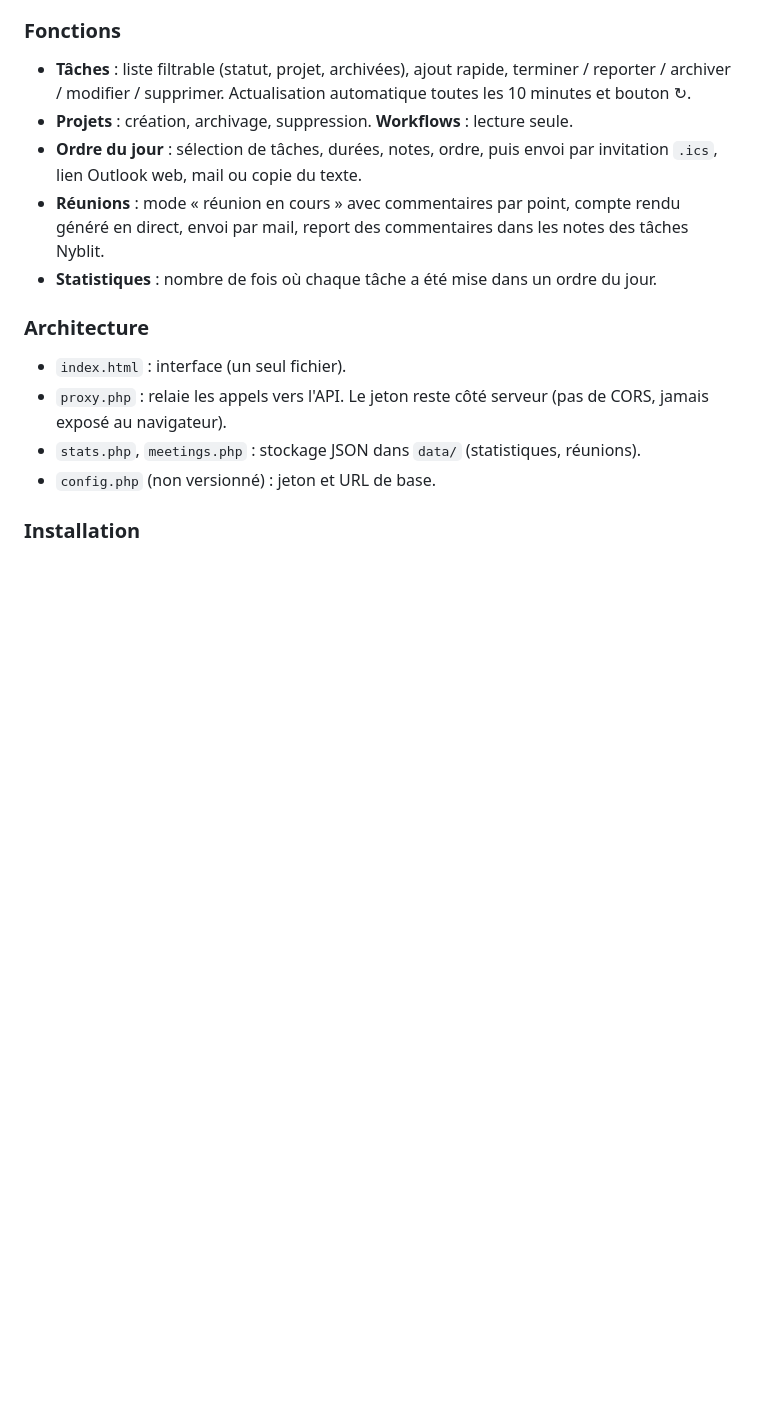
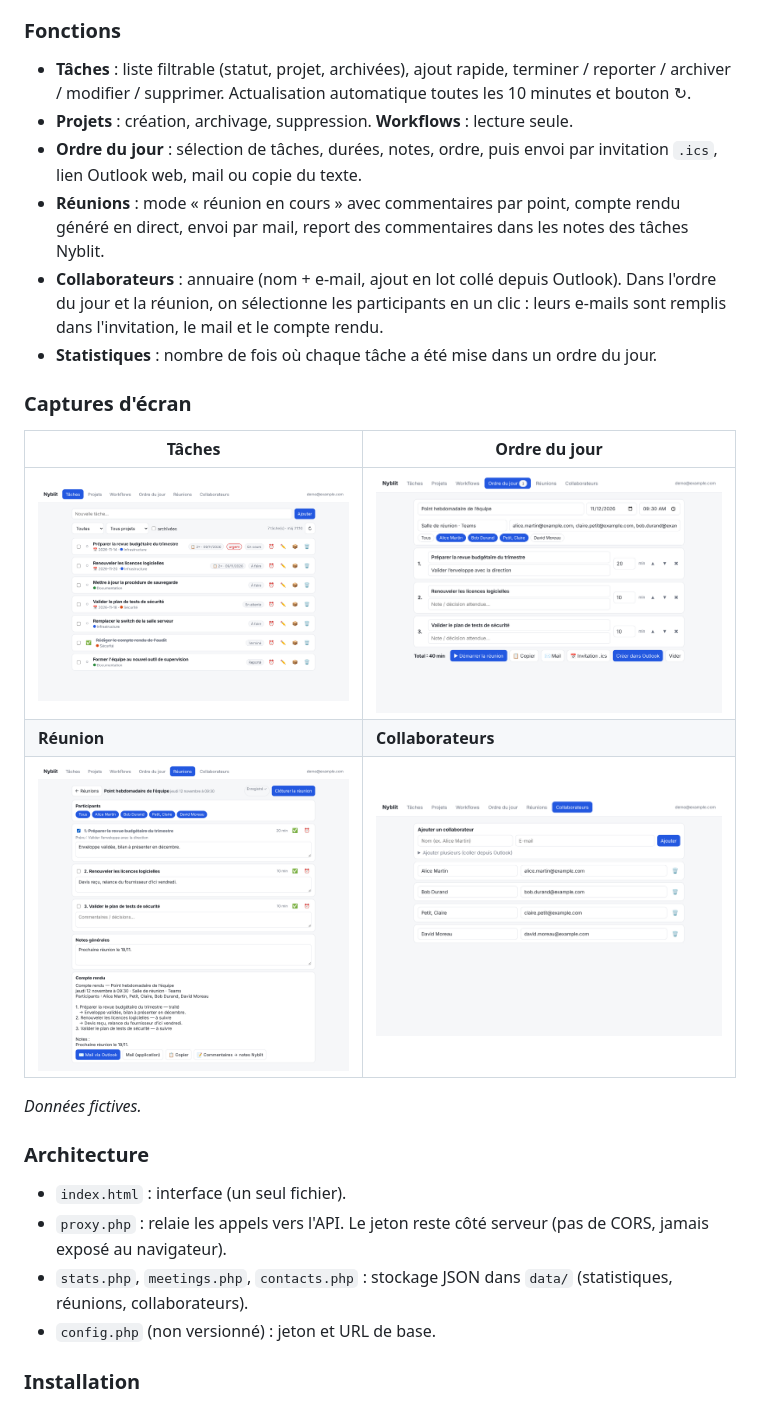
Before and after one commit to neoloop/nyblit-reunions, a Markdown page: README.md, the part around one of its changes. Rendered like a GitHub page; pictures changed too: docs/screenshots/collaborateurs.png (added), docs/screenshots/ordre-du-jour.png (added), docs/screenshots/reunion.png (added); blank space fills up the shorter version.

Commit message:
Add collaborators directory, attendee chips, screenshots
Co-Authored-By: Claude Sonnet 5.5 <noreply@anthropic.com>
Claude-Session: https://claude.ai/code/session_01AzMC7EB3BkTiBHfpfbn84H

```diff
--- a/README.md
+++ b/README.md
@@ -18,12 +18,23 @@ et envoyer le **compte rendu** par mail.
   lien Outlook web, mail ou copie du texte.
 - **Réunions** : mode « réunion en cours » avec commentaires par point, compte rendu généré en direct,
   envoi par mail, report des commentaires dans les notes des tâches Nyblit.
+- **Collaborateurs** : annuaire (nom + e-mail, ajout en lot collé depuis Outlook). Dans l'ordre du jour et la réunion,
+  on sélectionne les participants en un clic : leurs e-mails sont remplis dans l'invitation, le mail et le compte rendu.
 - **Statistiques** : nombre de fois où chaque tâche a été mise dans un ordre du jour.
+
+### Captures d'écran
+| Tâches | Ordre du jour |
+|---|---|
+| ![Tâches](docs/screenshots/taches.png) | ![Ordre du jour](docs/screenshots/ordre-du-jour.png) |
+| **Réunion** | **Collaborateurs** |
+| ![Réunion](docs/screenshots/reunion.png) | ![Collaborateurs](docs/screenshots/collaborateurs.png) |
+
+_Données fictives._
 
 ### Architecture
 - `index.html` : interface (un seul fichier).
 - `proxy.php` : relaie les appels vers l'API. Le jeton reste côté serveur (pas de CORS, jamais exposé au navigateur).
-- `stats.php`, `meetings.php` : stockage JSON dans `data/` (statistiques, réunions).
+- `stats.php`, `meetings.php`, `contacts.php` : stockage JSON dans `data/` (statistiques, réunions, collaborateurs).
 - `config.php` (non versionné) : jeton et URL de base.
 
 ### Installation
```
Also changed, not shown: other parts of README.md (+6 -1 lines), 2 other files.
